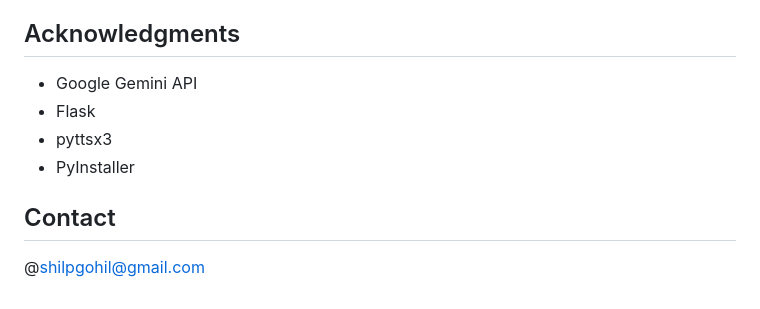
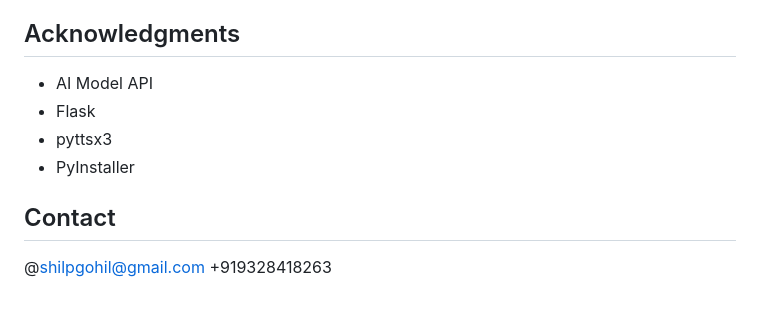
Before and after one commit to shilpgohil/Voice-Assistant, a Markdown page: README.md, the part around one of its changes. GitHub-like rendering.

```diff
--- a/README.md
+++ b/README.md
@@ -117,7 +139,7 @@ Click the link : https://drive.google.com/file/d/1DdqDwN8Z0dnC_5qQl48y7J_ErnxlSz
 
 ## Acknowledgments
 
--   Google Gemini API
+-   AI Model API
 -   Flask
 -   pyttsx3
 -   PyInstaller
@@ -125,3 +147,4 @@ Click the link : https://drive.google.com/file/d/1DdqDwN8Z0dnC_5qQl48y7J_ErnxlSz
 ## Contact
 
 @shilpgohil@gmail.com
++919328418263
```
Also changed, not shown: other parts of README.md (+36 -14 lines).
